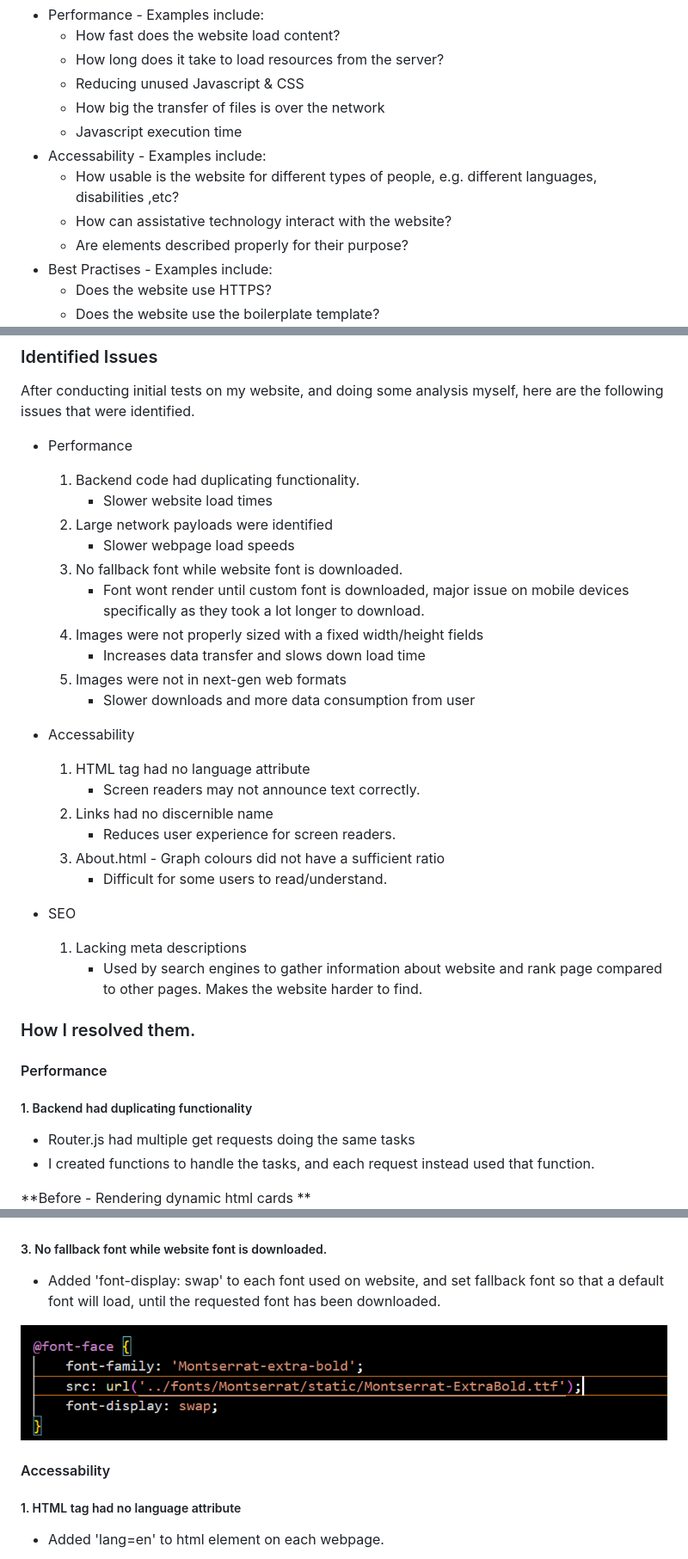
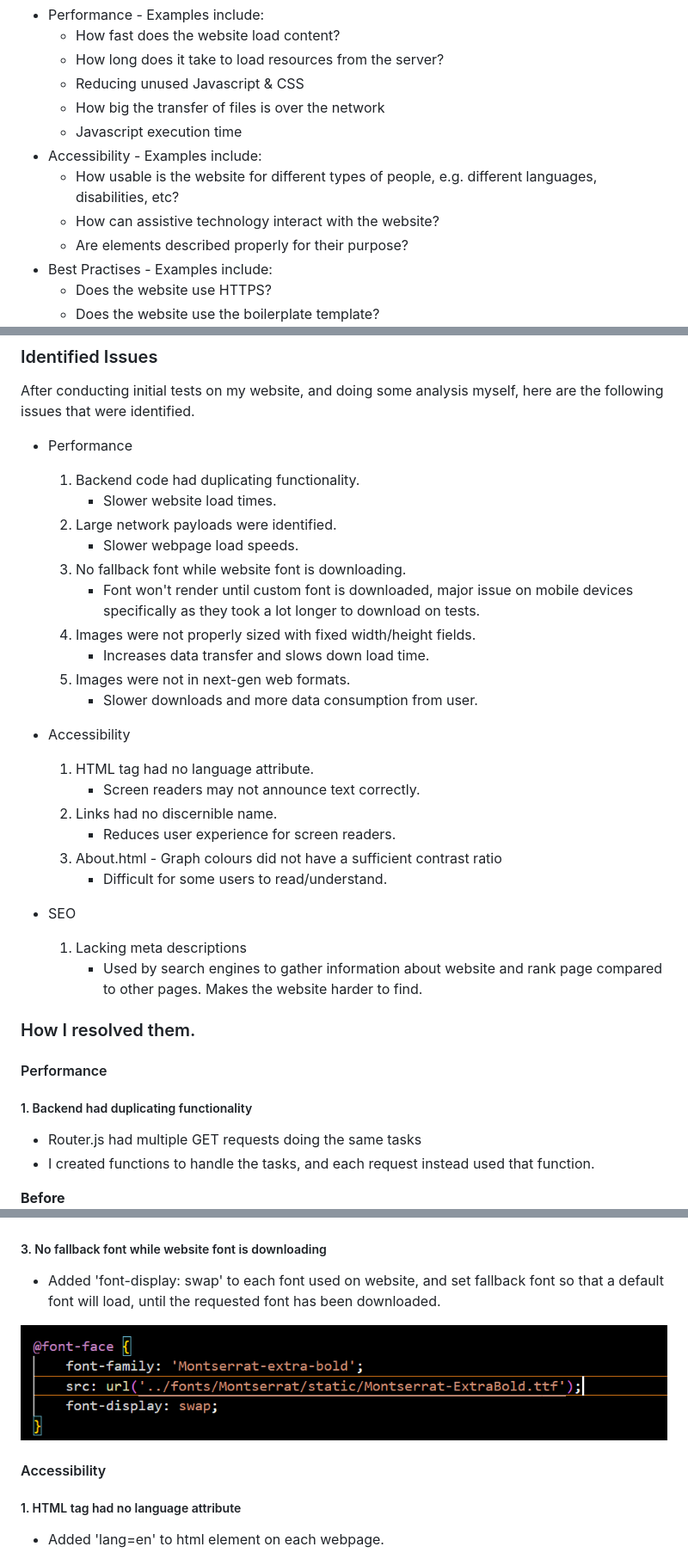
Before and after one commit to S-James19/Portfolio-Website, a Markdown page: documentation/optimisation/optimisation.md, 3 parts joined by grey strips. Shown at 86% size. Drawn GitHub-style.

Commit message:
Update optimisation.md
Checked for spelling errors & mistakes

```diff
--- a/documentation/optimisation/optimisation.md
+++ b/documentation/optimisation/optimisation.md
@@ -15,9 +14,9 @@ Google Lighthouse tests the website for multiple different categories which cont
 	* Reducing unused Javascript & CSS
 	* How big the transfer of files is over the network
 	* Javascript execution time
-* Accessability - Examples include:
-	* How usable is the website for different types of people, e.g. different languages, disabilities ,etc?
-	* How can assistative technology interact with the website?
+* Accessibility - Examples include:
+	* How usable is the website for different types of people, e.g. different languages, disabilities, etc?
+	* How can assistive technology interact with the website?
 	* Are elements described properly for their purpose?
 * Best Practises - Examples include:
 	* Does the website use HTTPS?
@@ -35,22 +34,22 @@ After conducting initial tests on my website, and doing some analysis myself, he
 
 * Performance
 	1. Backend code had duplicating functionality.
-		* Slower website load times
-	2. Large network payloads were identified
-		* Slower webpage load speeds
-	3. No fallback font while website font is downloaded.
-		* Font wont render until custom font is downloaded, major issue on mobile devices specifically as they took a lot longer to download.
-	4. Images were not properly sized with a fixed width/height fields
-		* Increases data transfer and slows down load time
-	5. Images were not in next-gen web formats
-		* Slower downloads and more data consumption from user
+		* Slower website load times.
+	2. Large network payloads were identified.
+		* Slower webpage load speeds.
+	3. No fallback font while website font is downloading.
+		* Font won't render until custom font is downloaded, major issue on mobile devices specifically as they took a lot longer to download on tests.
+	4. Images were not properly sized with fixed width/height fields.
+		* Increases data transfer and slows down load time.
+	5. Images were not in next-gen web formats.
+		* Slower downloads and more data consumption from user.
 
-* Accessability
-	1. HTML tag had no language attribute
+* Accessibility
+	1. HTML tag had no language attribute.
 		* Screen readers may not announce text correctly.
-	2. Links had no discernible name
+	2. Links had no discernible name.
 		* Reduces user experience for screen readers.
-	3. About.html - Graph colours did not have a sufficient ratio
+	3. About.html - Graph colours did not have a sufficient contrast ratio
 		* Difficult for some users to read/understand.
 
 * SEO
@@ -63,10 +62,10 @@ After conducting initial tests on my website, and doing some analysis myself, he
 
 ##### 1. Backend had duplicating functionality
 
-* Router.js had multiple get requests doing the same tasks
+* Router.js had multiple GET requests doing the same tasks
 * I created functions to handle the tasks, and each request instead used that function.
 
-**Before - Rendering dynamic html cards **
+**Before**
 ![](modifications/cards-rendering-before.png)
 **After**
 ![](modifications/cards-rendering-after.png)
@@ -94,15 +93,13 @@ After conducting initial tests on my website, and doing some analysis myself, he
 
 ![](modifications/compressing-image-sizes.png)
 
-##### 3. No fallback font while website font is downloaded.
+##### 3. No fallback font while website font is downloading
 
 * Added 'font-display: swap' to each font used on website, and set fallback font so that a default font will load, until the requested font has been downloaded.
 
-
 ![](modifications/font-display.png)
 
-
-#### Accessability
+#### Accessibility
 
 ##### 1. HTML tag had no language attribute
 
```
Also changed, not shown: other parts of documentation/optimisation/optimisation.md (+4 -5 lines).
